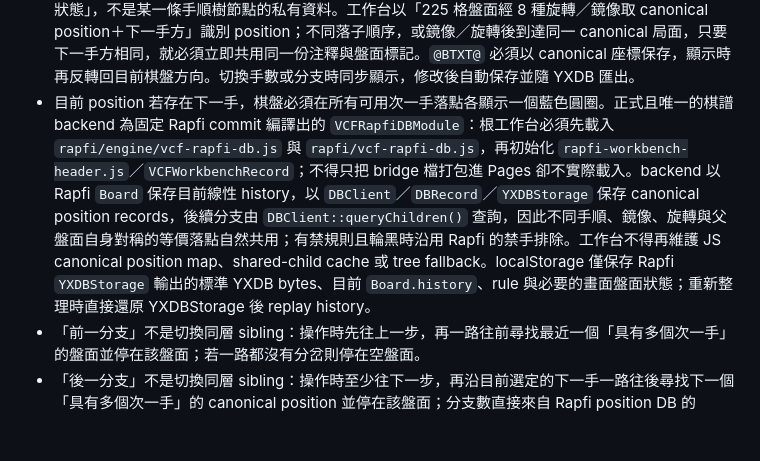
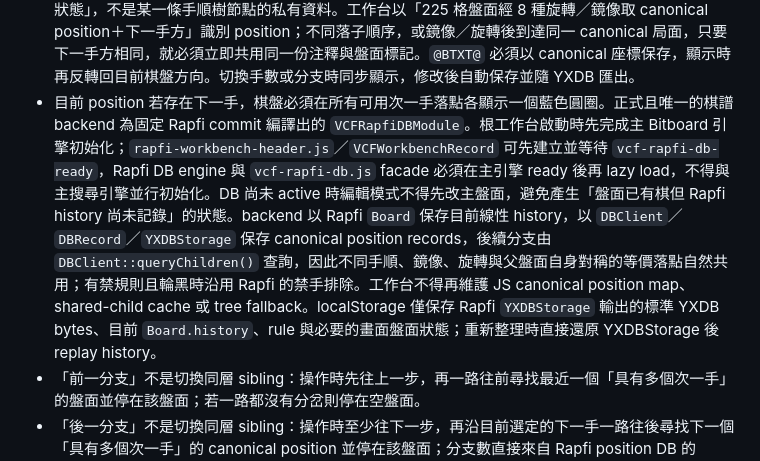
Before and after one commit to 5871224/VCF, a Markdown page: 規格書.MD, the part around the change. GitHub-like rendering; blank space fills up the shorter version.

Commit message:
Document deferred record DB startup

```diff
--- a/規格書.MD
+++ b/規格書.MD
@@ -105,7 +105,7 @@ makevcf-generator-core.js
 - 手動打譜不另存 JavaScript 棋譜樹；Rapfi position DB 即為分支集合，Rapfi `Board.history` 即為目前路徑。編輯模式在空交點落子時必須直接透過 `VCFWorkbenchRecord`／Rapfi `Board::play()` 寫入目前盤面與 history，不得先由舊棋盤狀態落子後再以事件補同步；因此空盤第一手落下後必須立即可用「上一步」退回。退回既有局面後改下其他落點時新增對應 child position，既有 child record 不覆蓋。「上一步」直接 `Board::undo()`，「下一步／前一分支／後一分支」由目前 position 的 `DBClient::queryChildren()` 動態導覽。
 - 外部 `.db`／`.lib` 匯入後也不得建立第二套持久棋譜樹：YXDB bytes 直接交給 Rapfi `YXDBStorage`；RenLib 只允許在讀檔當下短暫解析分支路線，隨即以 `VCFWorkbenchRecord.importRoutes()` 寫入 Rapfi position DB，解析用的暫時節點必須立即丟棄。之後導覽、注釋、`@BTXT@`、刪除分支、PASS、鏡像／旋轉全部只走 `VCFWorkbenchRecord`／Rapfi DB。若 YXDB 第一筆是已有棋子的起始局面，內部可建立 setup history，但必須以 `basePly` 標記起始邊界；上一手不得退進 setup，手順顯示也不得替 setup 棋子編號。
 - 棋盤卡片內固定顯示「注釋」編輯區；`DBRecord.text`（一般注釋與 `@BTXT@` 盤面標記）屬於「盤面狀態」，不是某一條手順樹節點的私有資料。工作台以「225 格盤面經 8 種旋轉／鏡像取 canonical position＋下一手方」識別 position；不同落子順序，或鏡像／旋轉後到達同一 canonical 局面，只要下一手方相同，就必須立即共用同一份注釋與盤面標記。`@BTXT@` 必須以 canonical 座標保存，顯示時再反轉回目前棋盤方向。切換手數或分支時同步顯示，修改後自動保存並隨 YXDB 匯出。
-- 目前 position 若存在下一手，棋盤必須在所有可用次一手落點各顯示一個藍色圓圈。正式且唯一的棋譜 backend 為固定 Rapfi commit 編譯出的 `VCFRapfiDBModule`：根工作台必須先載入 `rapfi/engine/vcf-rapfi-db.js` 與 `rapfi/vcf-rapfi-db.js`，再初始化 `rapfi-workbench-header.js`／`VCFWorkbenchRecord`；不得只把 bridge 檔打包進 Pages 卻不實際載入。backend 以 Rapfi `Board` 保存目前線性 history，以 `DBClient`／`DBRecord`／`YXDBStorage` 保存 canonical position records，後續分支由 `DBClient::queryChildren()` 查詢，因此不同手順、鏡像、旋轉與父盤面自身對稱的等價落點自然共用；有禁規則且輪黑時沿用 Rapfi 的禁手排除。工作台不得再維護 JS canonical position map、shared-child cache 或 tree fallback。localStorage 僅保存 Rapfi `YXDBStorage` 輸出的標準 YXDB bytes、目前 `Board.history`、rule 與必要的畫面盤面狀態；重新整理時直接還原 YXDBStorage 後 replay history。
+- 目前 position 若存在下一手，棋盤必須在所有可用次一手落點各顯示一個藍色圓圈。正式且唯一的棋譜 backend 為固定 Rapfi commit 編譯出的 `VCFRapfiDBModule`。根工作台啟動時先完成主 Bitboard 引擎初始化；`rapfi-workbench-header.js`／`VCFWorkbenchRecord` 可先建立並等待 `vcf-rapfi-db-ready`，Rapfi DB engine 與 `vcf-rapfi-db.js` facade 必須在主引擎 ready 後再 lazy load，不得與主搜尋引擎並行初始化。DB 尚未 active 時編輯模式不得先改主盤面，避免產生「盤面已有棋但 Rapfi history 尚未記錄」的狀態。backend 以 Rapfi `Board` 保存目前線性 history，以 `DBClient`／`DBRecord`／`YXDBStorage` 保存 canonical position records，後續分支由 `DBClient::queryChildren()` 查詢，因此不同手順、鏡像、旋轉與父盤面自身對稱的等價落點自然共用；有禁規則且輪黑時沿用 Rapfi 的禁手排除。工作台不得再維護 JS canonical position map、shared-child cache 或 tree fallback。localStorage 僅保存 Rapfi `YXDBStorage` 輸出的標準 YXDB bytes、目前 `Board.history`、rule 與必要的畫面盤面狀態；重新整理時直接還原 YXDBStorage 後 replay history。
 - 「前一分支」不是切換同層 sibling：操作時先往上一步，再一路往前尋找最近一個「具有多個次一手」的盤面並停在該盤面；若一路都沒有分岔則停在空盤面。
 - 「後一分支」不是切換同層 sibling：操作時至少往下一步，再沿目前選定的下一手一路往後尋找下一個「具有多個次一手」的 canonical position 並停在該盤面；分支數直接來自 Rapfi position DB 的 `queryChildren()`，包含不同手順／鏡像／旋轉共用的後續。導覽既有 child 不得新增 DB record；只有使用者真的下出新手時才新增 position record。若後續都沒有分岔則停在最後一手。
 - 「棋譜導覽」與 VCF 計算結果回放必須完全分離：棋譜導覽的上一步、下一步、前一分支、後一分支只控制手動／DB／LIB 棋譜樹，不得因存在 VCF 搜尋結果而改成控制計算路線。
```
